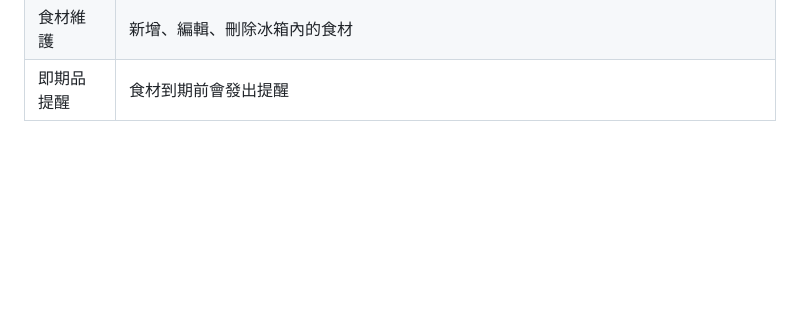
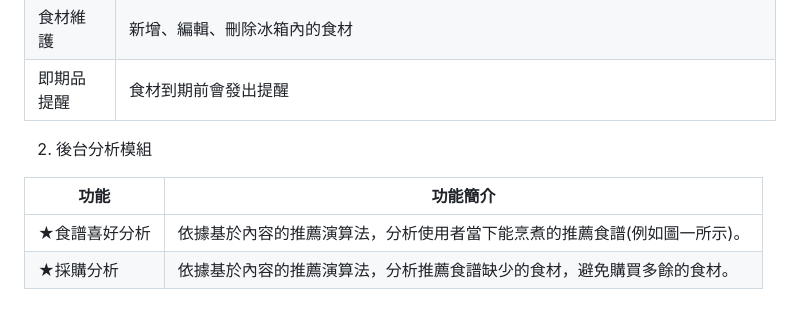
Before and after one commit to Elvis-Ma/The_Ingredients, a Markdown page: README.md, the part around the change. Drawn GitHub-style; blank space fills up the shorter version.

```diff
--- a/README.md
+++ b/README.md
@@ -62,3 +62,10 @@
 | 現有食材 | 查看冰箱內擁有的食材 |
 | 食材維護 | 新增、編輯、刪除冰箱內的食材 |
 | 即期品提醒 | 食材到期前會發出提醒 |
+
+2. 後台分析模組
+
+| 功能 | 功能簡介 |
+| --- | --- |
+| ★食譜喜好分析 | 依據基於內容的推薦演算法，分析使用者當下能烹煮的推薦食譜(例如圖一所示)。 |
+| ★採購分析 | 依據基於內容的推薦演算法，分析推薦食譜缺少的食材，避免購買多餘的食材。 |
```
